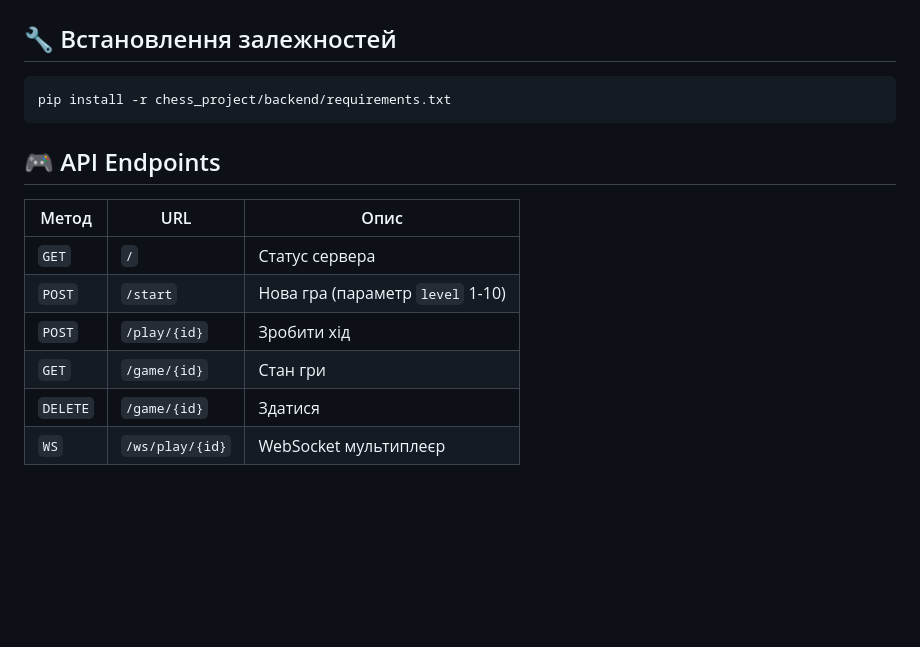
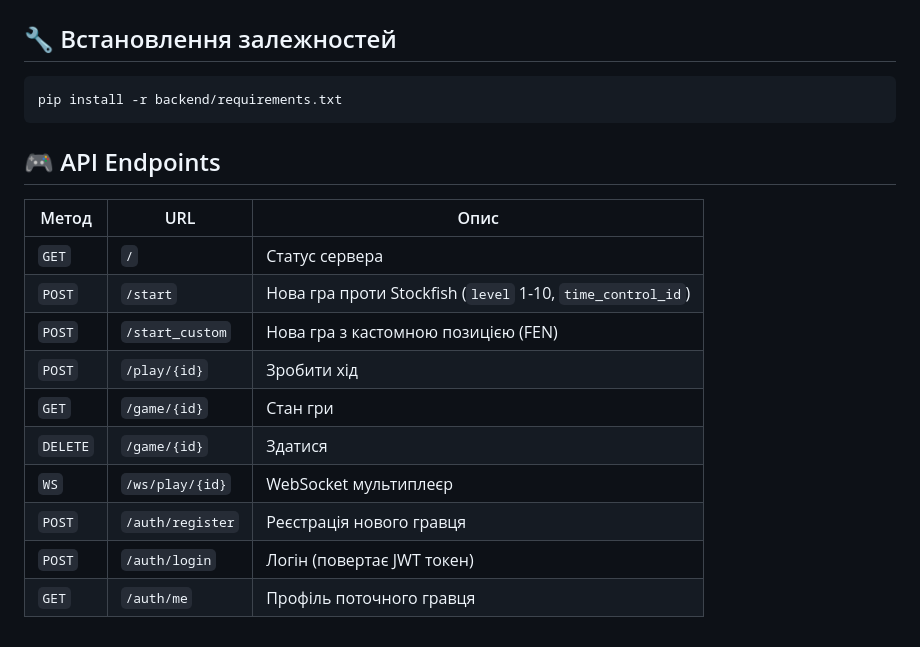
Before and after one commit to Cotovsk1/Chess-game, a Markdown page: README.md, the part around one of its changes. GitHub-like rendering; blank space fills up the shorter version.

````diff
--- a/README.md
+++ b/README.md
@@ -82,16 +87,20 @@ Chess-game/
 ## 🔧 Встановлення залежностей
 
 ```bash
-pip install -r chess_project/backend/requirements.txt
+pip install -r backend/requirements.txt
 ```
 
 ## 🎮 API Endpoints
 
 | Метод | URL | Опис |
 |-------|-----|------|
-| `GET`  | `/` | Статус сервера |
-| `POST` | `/start` | Нова гра (параметр `level` 1-10) |
-| `POST` | `/play/{id}` | Зробити хід |
-| `GET`  | `/game/{id}` | Стан гри |
+| `GET`    | `/` | Статус сервера |
+| `POST`   | `/start` | Нова гра проти Stockfish (`level` 1-10, `time_control_id`) |
+| `POST`   | `/start_custom` | Нова гра з кастомною позицією (FEN) |
+| `POST`   | `/play/{id}` | Зробити хід |
+| `GET`    | `/game/{id}` | Стан гри |
 | `DELETE` | `/game/{id}` | Здатися |
-| `WS`   | `/ws/play/{id}` | WebSocket мультиплеєр |
+| `WS`     | `/ws/play/{id}` | WebSocket мультиплеєр |
+| `POST`   | `/auth/register` | Реєстрація нового гравця |
+| `POST`   | `/auth/login` | Логін (повертає JWT токен) |
+| `GET`    | `/auth/me` | Профіль поточного гравця |
````
Also changed, not shown: other parts of README.md (+33 -28 lines).
